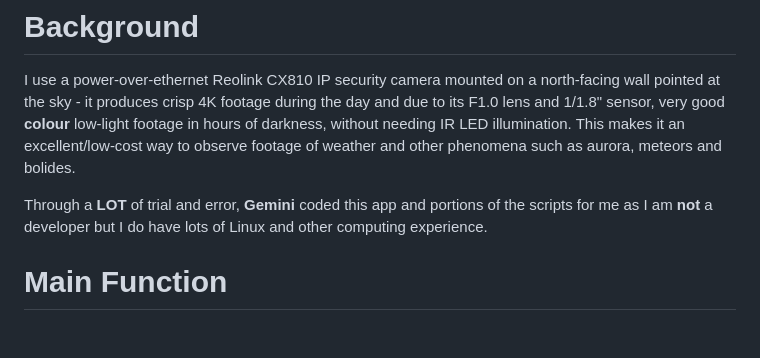
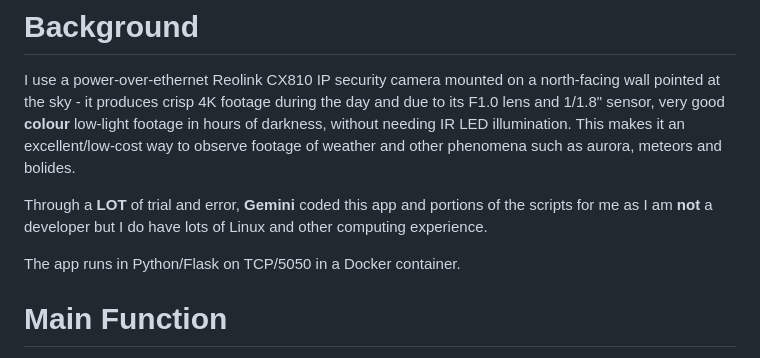
Before and after one commit to 5559175/Skycam, a Markdown page: README.md, the part around the change. GitHub-like rendering; blank space fills up the shorter version.

```diff
--- a/README.md
+++ b/README.md
@@ -6,6 +6,8 @@
 I use a power-over-ethernet Reolink CX810 IP security camera mounted on a north-facing wall pointed at the sky - it produces crisp 4K footage during the day and due to its F1.0 lens and 1/1.8" sensor, very good **colour** low-light footage in hours of darkness, without needing IR LED illumination. This makes it an excellent/low-cost way to observe footage of weather and other phenomena such as aurora, meteors and bolides.
 
 Through a **LOT** of trial and error, **Gemini** coded this app and portions of the scripts for me as I am **not** a developer but I do have lots of Linux and other computing experience.
+
+The app runs in Python/Flask on TCP/5050 in a Docker container.
 
 # Main Function
 
```
